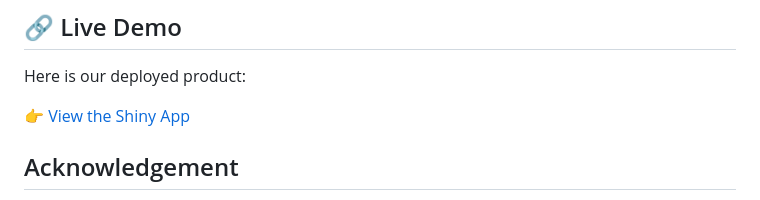
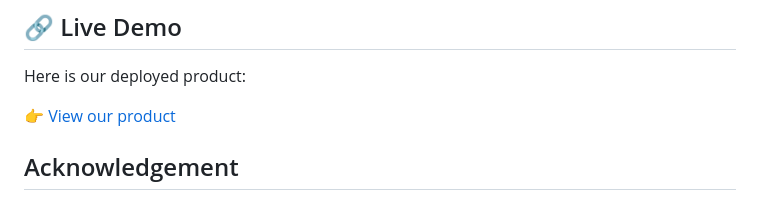
Before and after one commit to tunglambg131003/data_visualization_project_2, a Markdown page: README.md, the part around the change. Rendered like a GitHub page.

```diff
--- a/README.md
+++ b/README.md
@@ -77,7 +77,7 @@ After deployment, your app will be accessible via the URL provided by shinyapps.
 
 Here is our deployed product:
 
-👉 [View the Shiny App](https://data-visualization-proj2.shinyapps.io/COVID-19-Shiny-App/)
+👉 [View our product](https://data-visualization-proj2.shinyapps.io/COVID-19-Shiny-App/)
 ## Acknowledgement
 
 This project is conducted as part of COMP4010-Data Visualization course at our university. We would like to express our heartfelt appreciation to our course instructor and teaching assistants for their guidance, insightful feedback, and continued support throughout the development of this project.
```
